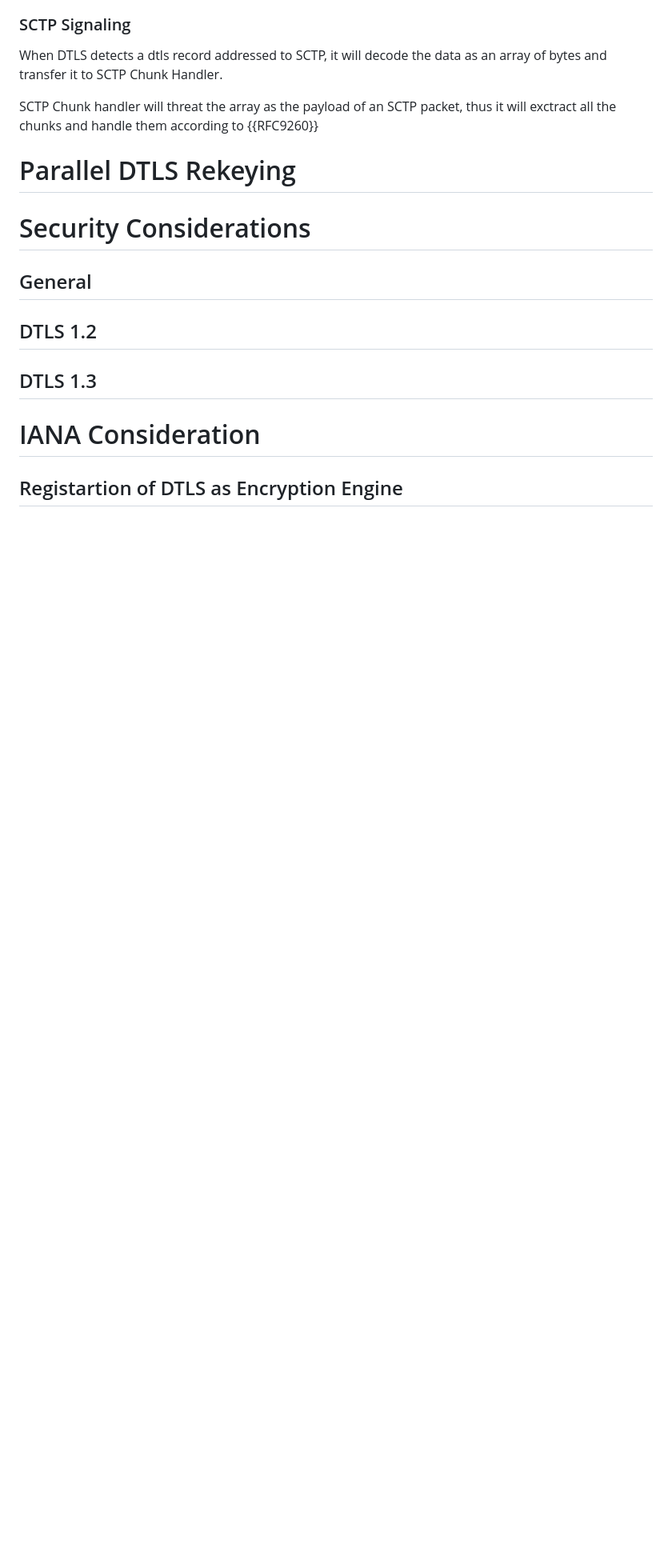
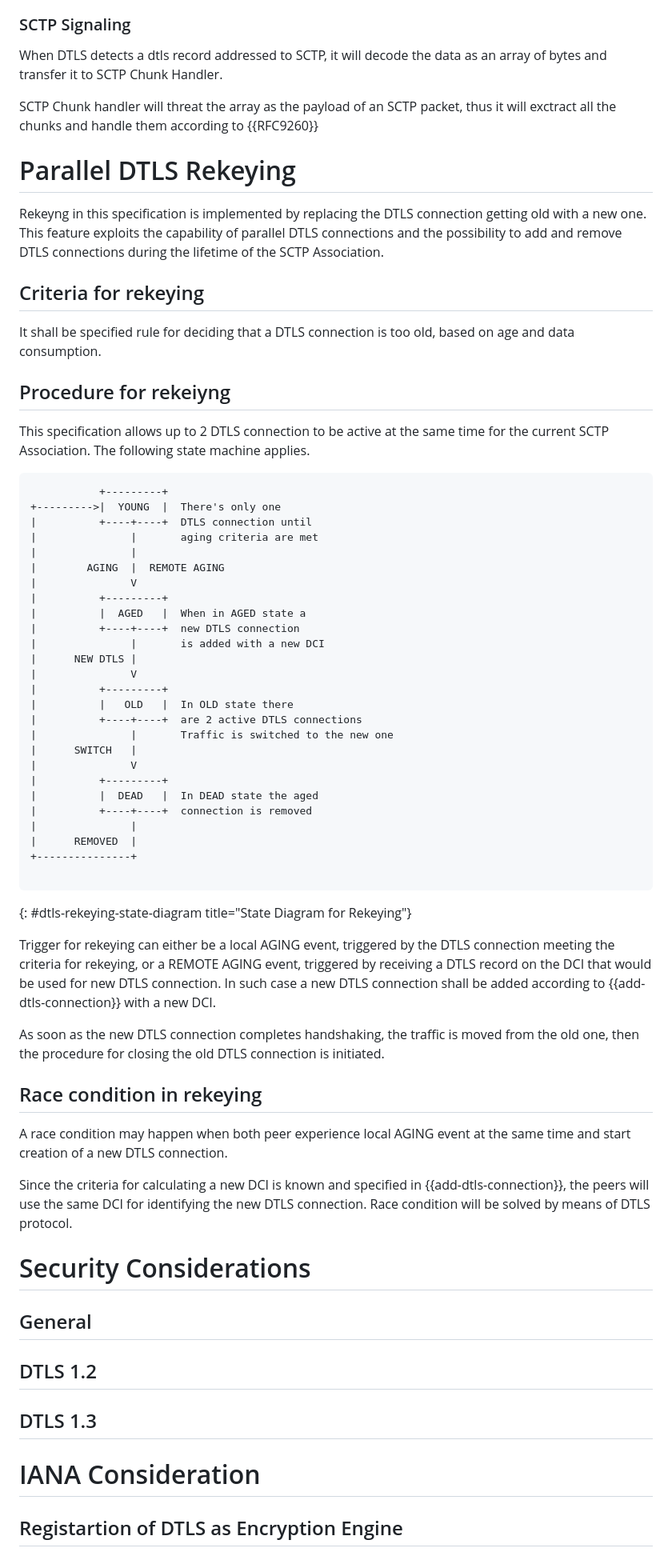
Before and after one commit to gloinul/draft-westerlund-tsvwg-sctp-crypto-dtls, a Markdown page: draft-westerlund-tsvwg-sctp-crypto-dtls.md, the part around one of its changes. Shown at 80% size. GitHub-like rendering; blank space fills up the shorter version.

```diff
--- a/draft-westerlund-tsvwg-sctp-crypto-dtls.md
+++ b/draft-westerlund-tsvwg-sctp-crypto-dtls.md
@@ -670,7 +663,71 @@ to {{RFC9260}}
 
 # Parallel DTLS Rekeying
 
+Rekeyng in this specification is implemented by replacing the DTLS connection
+getting old with a new one. This feature exploits the capability of parallel
+DTLS connections and the possibility to add and remove DTLS connections
+during the lifetime of the SCTP Association.
 
+## Criteria for rekeying
+
+It shall be specified rule for deciding that a DTLS connection is too old,
+based on age and data consumption.
+
+## Procedure for rekeiyng
+
+This specification allows up to 2 DTLS connection to be active at the same
+time for the current SCTP Association.
+The following state machine applies.
+
+~~~~~~~~~~~ aasvg
+           +---------+
++--------->|  YOUNG  |  There's only one
+|          +----+----+  DTLS connection until
+|               |       aging criteria are met
+|               |
+|        AGING  |  REMOTE AGING
+|               V
+|          +---------+
+|          |  AGED   |  When in AGED state a
+|          +----+----+  new DTLS connection
+|               |       is added with a new DCI
+|      NEW DTLS |
+|               V
+|          +---------+
+|          |   OLD   |  In OLD state there
+|          +----+----+  are 2 active DTLS connections
+|               |       Traffic is switched to the new one
+|      SWITCH   |
+|               V
+|          +---------+
+|          |  DEAD   |  In DEAD state the aged
+|          +----+----+  connection is removed
+|               |
+|      REMOVED  |
++---------------+
+
+~~~~~~~~~~~
+{: #dtls-rekeying-state-diagram title="State Diagram for Rekeying"}
+
+Trigger for rekeying can either be a local AGING event, triggered by
+the DTLS connection meeting the criteria for rekeying, or a REMOTE AGING
+event, triggered by receiving a DTLS record on the DCI that would be
+used for new DTLS connection. In such case a new DTLS connection
+shall be added according to {{add-dtls-connection}} with a new DCI.
+
+As soon as the new DTLS connection completes handshaking, the traffic is moved
+from the old one, then the procedure for closing the old DTLS connection is
+initiated.
+
+## Race condition in rekeying
+
+A race condition may happen when both peer experience local AGING event at
+the same time and start creation of a new DTLS connection.
+
+Since the criteria for calculating a new DCI is known and specified
+in {{add-dtls-connection}}, the peers will use the same DCI for
+identifying the new DTLS connection. Race condition will be solved
+by means of DTLS protocol.
 
 # Security Considerations
 
```
Also changed, not shown: other parts of draft-westerlund-tsvwg-sctp-crypto-dtls.md (+45 -52 lines).
